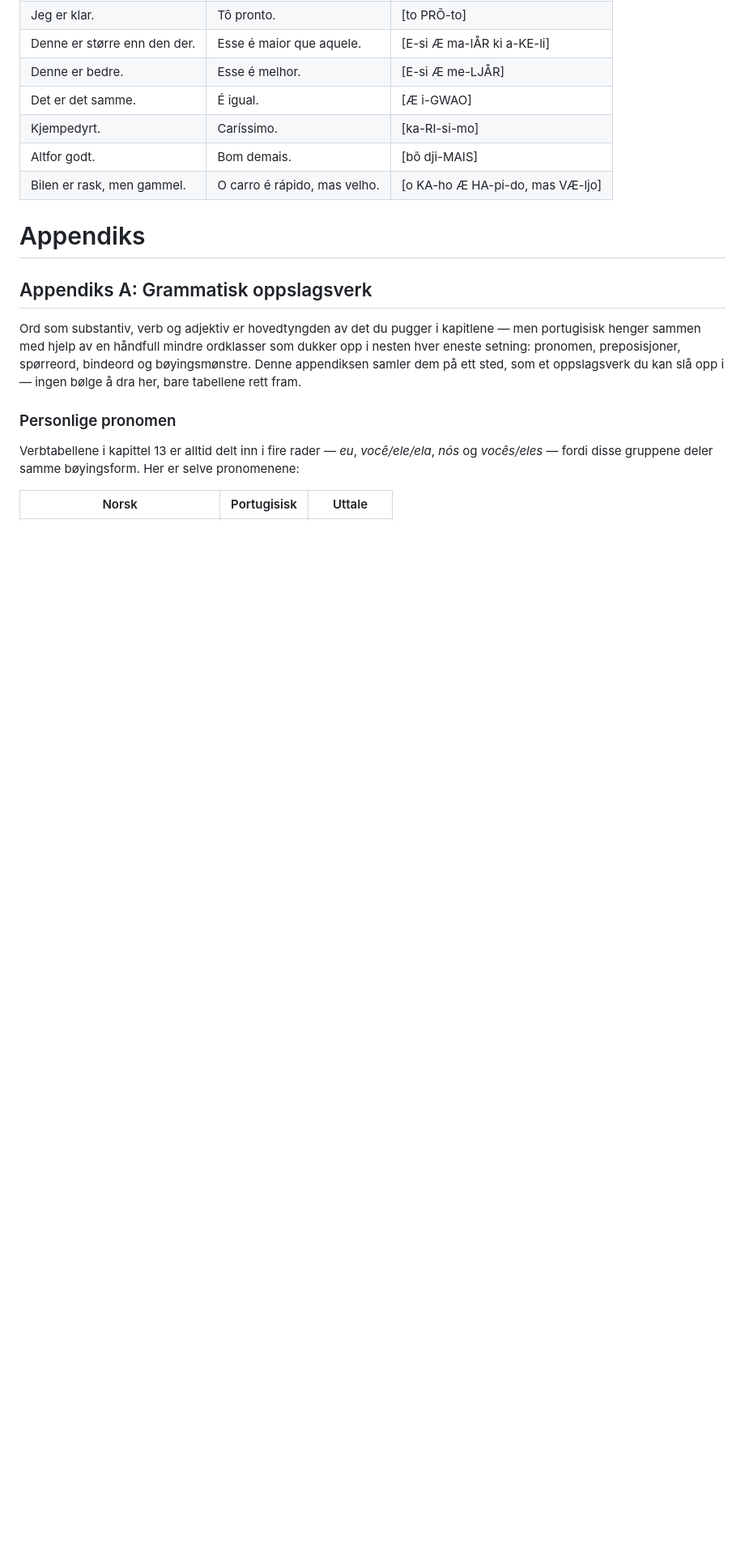
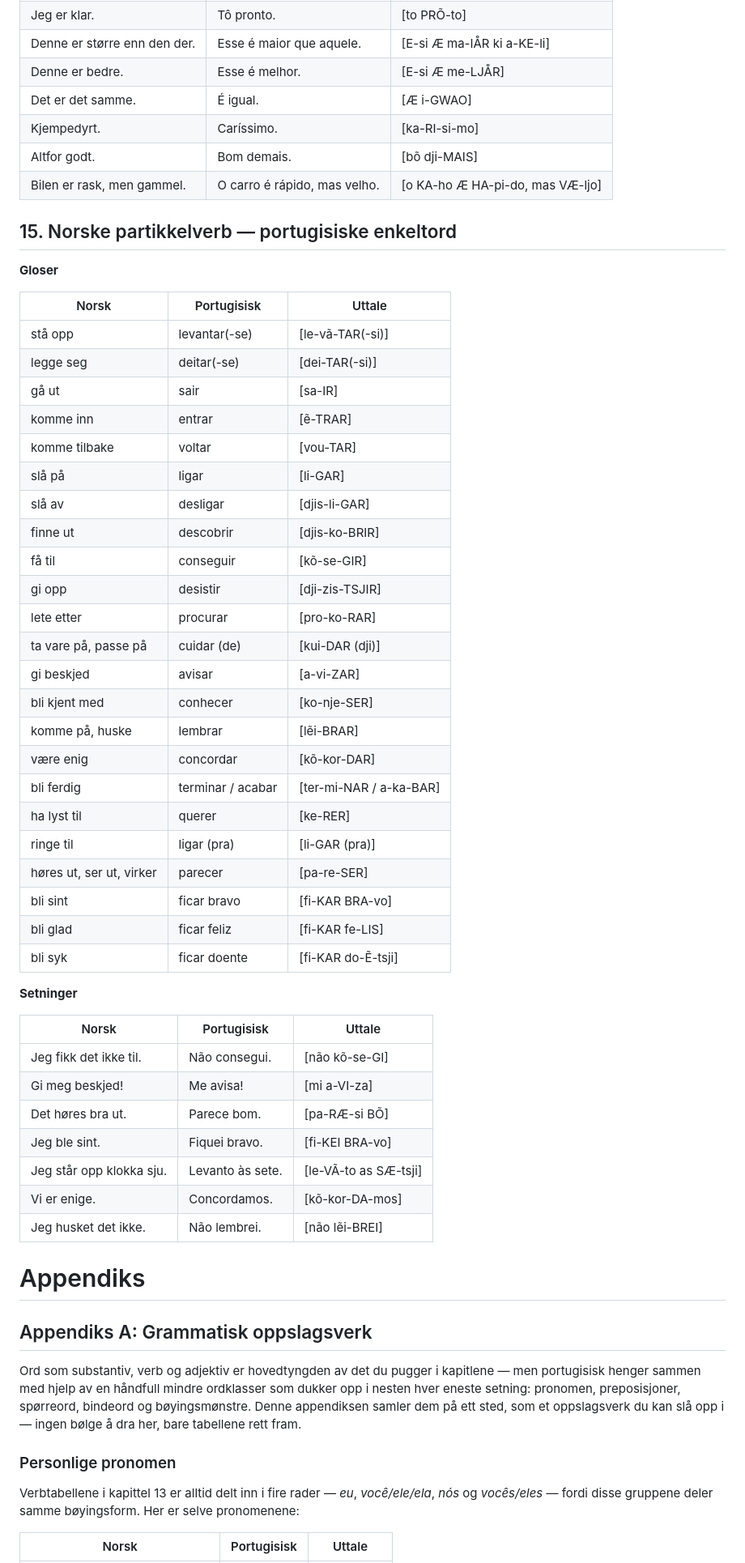
Before and after one commit to mariusdevo/portugisiskpugg, a Markdown page: pensum.md, the part around one of its changes. Shown at 81% size. GitHub-like rendering; blank space fills up the shorter version.

Commit message:
Legg til kapittel 15: norske partikkelverb — portugisiske enkeltord
Norsk (som engelsk og tysk) bygger ofte betydning med verb + partikkel
(stå OPP, gå UT, slå PÅ), mens portugisisk som romansk språk som
regel bruker ett eget latinsk verb i stedet (levantar, sair, ligar).
Nytt kapittel med 23 slike par, gruppert i praksis (kommentar i kilden,
usynlig i appen siden vanlige kapitler ikke rendrer fri tekst) i
hverdagsrutiner, svært vanlige samtaleverb, og "bli + adjektiv"-
mønsteret (ficar bravo/feliz/doente) som tilsvarer norsk "bli" + ett
verb. Pluss 7 eksempelsetninger (Não consegui., Me avisa!, Parece
bom. osv.).

Fikser i samme slengen en inkonsekvent uttale for melhor/pior i
Appendiks A sin Sammenligning-seksjon (var feilaktig transkribert med
O istedenfor Å, i strid med den etablerte formen i kapittel 14).

Co-Authored-By: Claude Sonnet 5 <noreply@anthropic.com>
Claude-Session: https://claude.ai/code/session_01P7tYfkMyTfJ5S7Qe1wAYdf

```diff
--- a/pensum.md
+++ b/pensum.md
@@ -1135,6 +1135,50 @@ Disse verbene plasseres foran et annet verb i infinitiv, for å uttrykke framtid
 | Altfor godt. | Bom demais. | [bõ dji-MAIS] |
 | Bilen er rask, men gammel. | O carro é rápido, mas velho. | [o KA-ho Æ HA-pi-do, mas VÆ-ljo] |
 
+## 15. Norske partikkelverb — portugisiske enkeltord
+
+<!-- Norsk (som engelsk og tysk) bygger ofte betydning med verb + partikkel (stå OPP, gå UT, slå PÅ). Portugisisk, som er et romansk språk, bruker som regel ett eget latinsk verb i stedet. Triks: tenk på det "fine" engelske ordet i stedet for det hverdagslige — find out → discover → descobrir, give up → desist → desistir — så treffer man ofte portugisisk direkte. Motsatt vei: der norsk har étt verb "bli", bruker portugisisk gjerne ficar + adjektiv (bli sint → ficar bravo). -->
+
+**Gloser**
+
+| Norsk | Portugisisk | Uttale |
+|---|---|---|
+| stå opp | levantar(-se) | [le-vã-TAR(-si)] |
+| legge seg | deitar(-se) | [dei-TAR(-si)] |
+| gå ut | sair | [sa-IR] |
+| komme inn | entrar | [ẽ-TRAR] |
+| komme tilbake | voltar | [vou-TAR] |
+| slå på | ligar | [li-GAR] |
+| slå av | desligar | [djis-li-GAR] |
+| finne ut | descobrir | [djis-ko-BRIR] |
+| få til | conseguir | [kõ-se-GIR] |
+| gi opp | desistir | [dji-zis-TSJIR] |
+| lete etter | procurar | [pro-ko-RAR] |
+| ta vare på, passe på | cuidar (de) | [kui-DAR (dji)] |
+| gi beskjed | avisar | [a-vi-ZAR] |
+| bli kjent med | conhecer | [ko-nje-SER] |
+| komme på, huske | lembrar | [lẽi-BRAR] |
+| være enig | concordar | [kõ-kor-DAR] |
+| bli ferdig | terminar / acabar | [ter-mi-NAR / a-ka-BAR] |
+| ha lyst til | querer | [ke-RER] |
+| ringe til | ligar (pra) | [li-GAR (pra)] |
+| høres ut, ser ut, virker | parecer | [pa-re-SER] |
+| bli sint | ficar bravo | [fi-KAR BRA-vo] |
+| bli glad | ficar feliz | [fi-KAR fe-LIS] |
+| bli syk | ficar doente | [fi-KAR do-Ẽ-tsji] |
+
+**Setninger**
+
+| Norsk | Portugisisk | Uttale |
+|---|---|---|
+| Jeg fikk det ikke til. | Não consegui. | [não kõ-se-GI] |
+| Gi meg beskjed! | Me avisa! | [mi a-VI-za] |
+| Det høres bra ut. | Parece bom. | [pa-RÆ-si BÕ] |
+| Jeg ble sint. | Fiquei bravo. | [fi-KEI BRA-vo] |
+| Jeg står opp klokka sju. | Levanto às sete. | [le-VÃ-to as SÆ-tsji] |
+| Vi er enige. | Concordamos. | [kõ-kor-DA-mos] |
+| Jeg husket det ikke. | Não lembrei. | [não lẽi-BREI] |
+
 # Appendiks
 
 ## Appendiks A: Grammatisk oppslagsverk
```
Also changed, not shown: other parts of pensum.md (+3 -3 lines).
